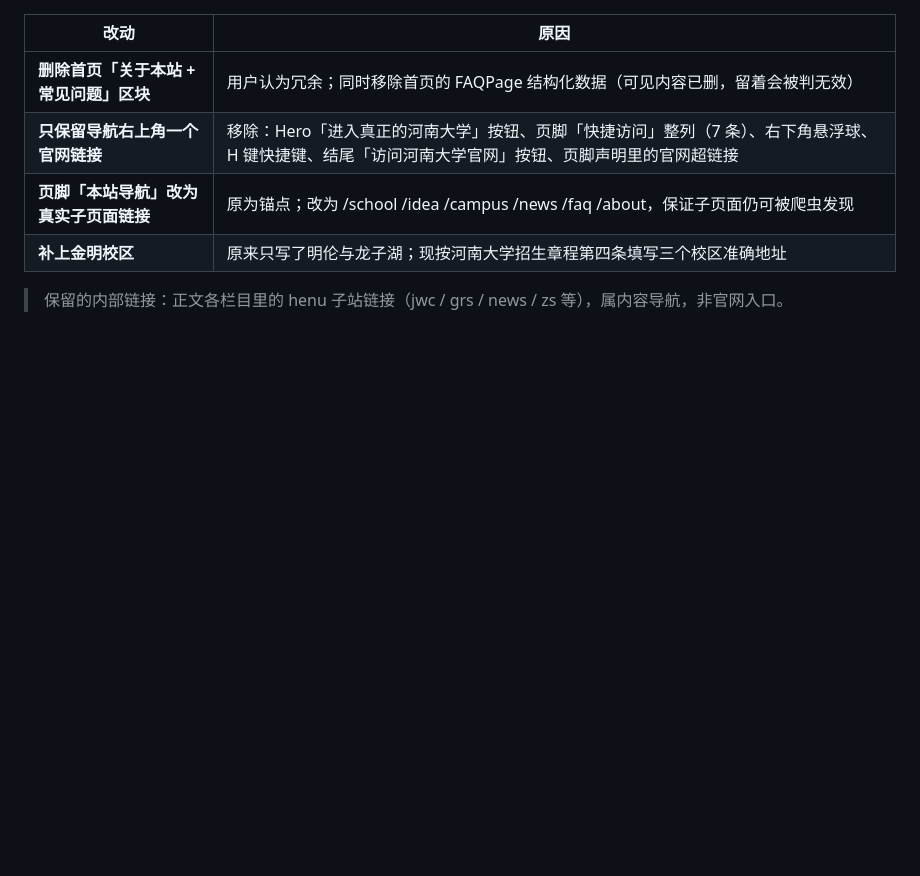
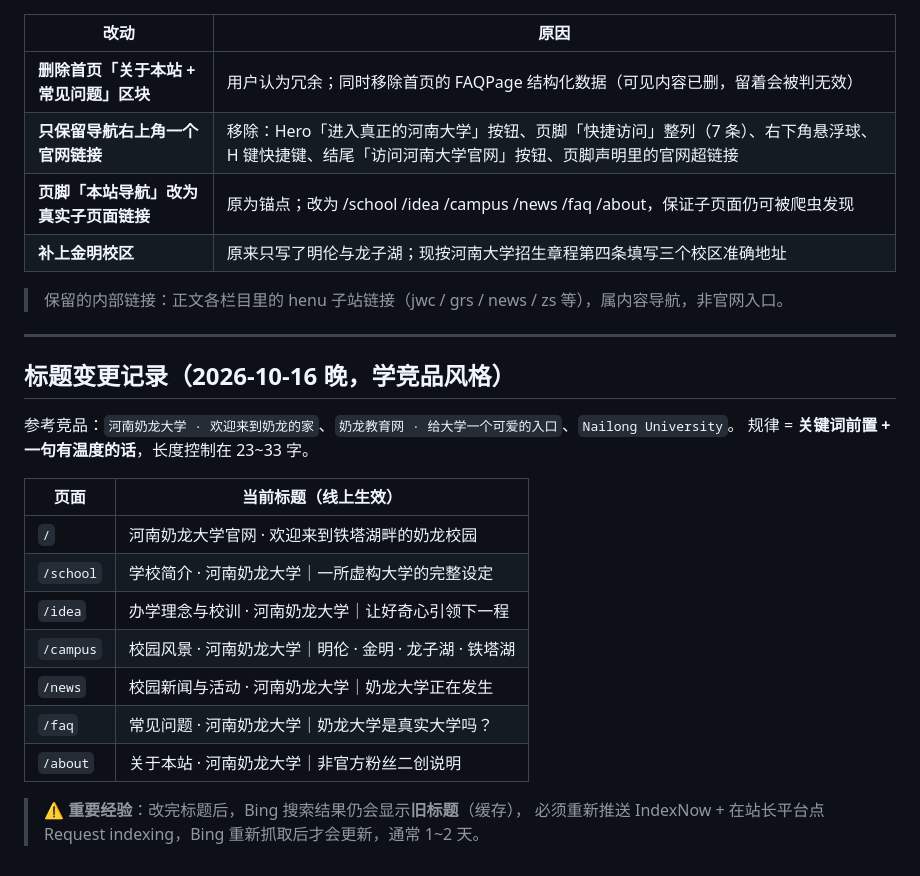
Before and after one commit to aiyin12345/nailong-university, a Markdown page: docs/05-页面与内容.md, the part around the change. Rendered like a GitHub page; blank space fills up the shorter version.

```diff
--- a/docs/05-页面与内容.md
+++ b/docs/05-页面与内容.md
@@ -90,3 +90,22 @@ JPEG 参数：最大宽度 1800px、quality 82、progressive；WebP：quality 84
 | **补上金明校区** | 原来只写了明伦与龙子湖；现按河南大学招生章程第四条填写三个校区准确地址 |
 
 > 保留的内部链接：正文各栏目里的 henu 子站链接（jwc / grs / news / zs 等），属内容导航，非官网入口。
+---
+
+## 标题变更记录（2026-10-16 晚，学竞品风格）
+
+参考竞品：`河南奶龙大学 · 欢迎来到奶龙的家`、`奶龙教育网 · 给大学一个可爱的入口`、`Nailong University`。
+规律 = **关键词前置 + 一句有温度的话**，长度控制在 23~33 字。
+
+| 页面 | 当前标题（线上生效） |
+|---|---|
+| `/` | 河南奶龙大学官网 · 欢迎来到铁塔湖畔的奶龙校园 |
+| `/school` | 学校简介 · 河南奶龙大学｜一所虚构大学的完整设定 |
+| `/idea` | 办学理念与校训 · 河南奶龙大学｜让好奇心引领下一程 |
+| `/campus` | 校园风景 · 河南奶龙大学｜明伦 · 金明 · 龙子湖 · 铁塔湖 |
+| `/news` | 校园新闻与活动 · 河南奶龙大学｜奶龙大学正在发生 |
+| `/faq` | 常见问题 · 河南奶龙大学｜奶龙大学是真实大学吗？ |
+| `/about` | 关于本站 · 河南奶龙大学｜非官方粉丝二创说明 |
+
+> ⚠️ **重要经验**：改完标题后，Bing 搜索结果仍会显示**旧标题**（缓存），
+> 必须重新推送 IndexNow + 在站长平台点 Request indexing，Bing 重新抓取后才会更新，通常 1~2 天。
```
